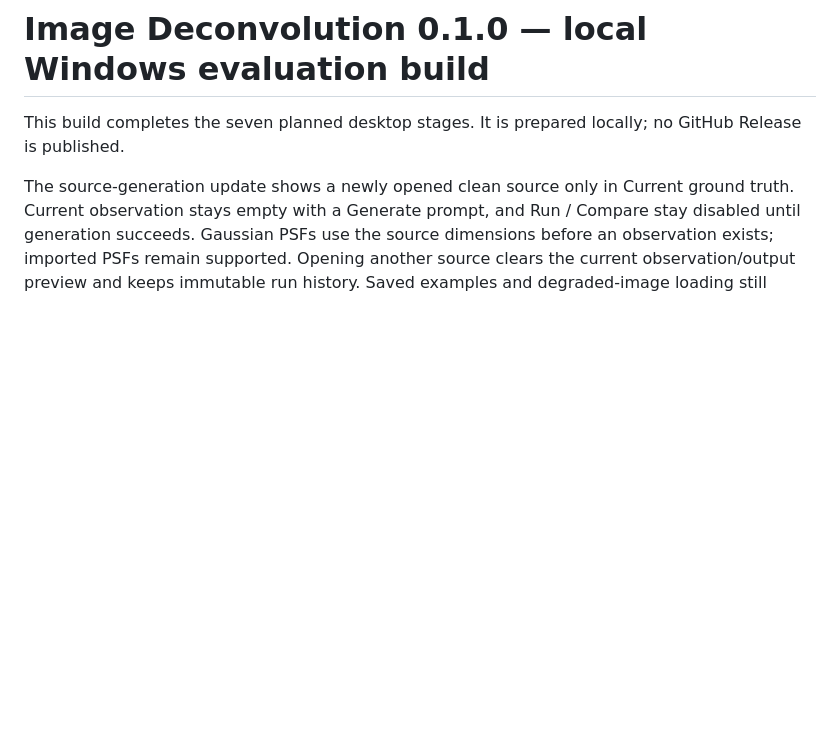
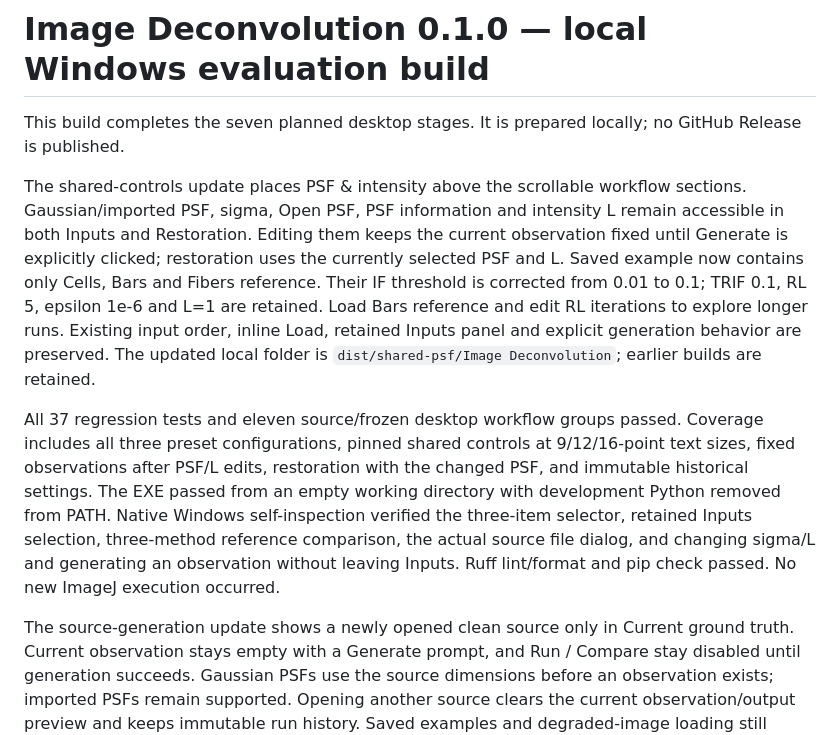
Before and after one commit to BaoITuvagi/image-deconvolution, a Markdown page: docs/release-notes.md, the part around the change. Rendered like a GitHub page; blank space fills up the shorter version.

```diff
--- a/docs/release-notes.md
+++ b/docs/release-notes.md
@@ -2,6 +2,27 @@
 
 This build completes the seven planned desktop stages. It is prepared locally;
 no GitHub Release is published.
+
+The shared-controls update places PSF & intensity above the scrollable workflow
+sections. Gaussian/imported PSF, sigma, Open PSF, PSF information and intensity L
+remain accessible in both Inputs and Restoration. Editing them keeps the current
+observation fixed until Generate is explicitly clicked; restoration uses the
+currently selected PSF and L. Saved example now contains only Cells, Bars and
+Fibers reference. Their IF threshold is corrected from 0.01 to 0.1; TRIF 0.1,
+RL 5, epsilon 1e-6 and L=1 are retained. Load Bars reference and edit RL iterations
+to explore longer runs. Existing input order, inline Load, retained Inputs panel
+and explicit generation behavior are preserved. The updated local folder is
+`dist/shared-psf/Image Deconvolution`; earlier builds are retained.
+
+All 37 regression tests and eleven source/frozen desktop workflow groups passed.
+Coverage includes all three preset configurations, pinned shared controls at
+9/12/16-point text sizes, fixed observations after PSF/L edits, restoration with
+the changed PSF, and immutable historical settings. The EXE passed from an empty
+working directory with development Python removed from PATH. Native Windows
+self-inspection verified the three-item selector, retained Inputs selection,
+three-method reference comparison, the actual source file dialog, and changing
+sigma/L and generating an observation without leaving Inputs. Ruff lint/format
+and pip check passed. No new ImageJ execution occurred.
 
 The source-generation update shows a newly opened clean source only in Current
 ground truth. Current observation stays empty with a Generate prompt, and Run /
```
Also changed, not shown: README.md (+9 -5 lines), docs/user-guide.md (+25 -12 lines), docs/images/workspace.png, 3 other files.
